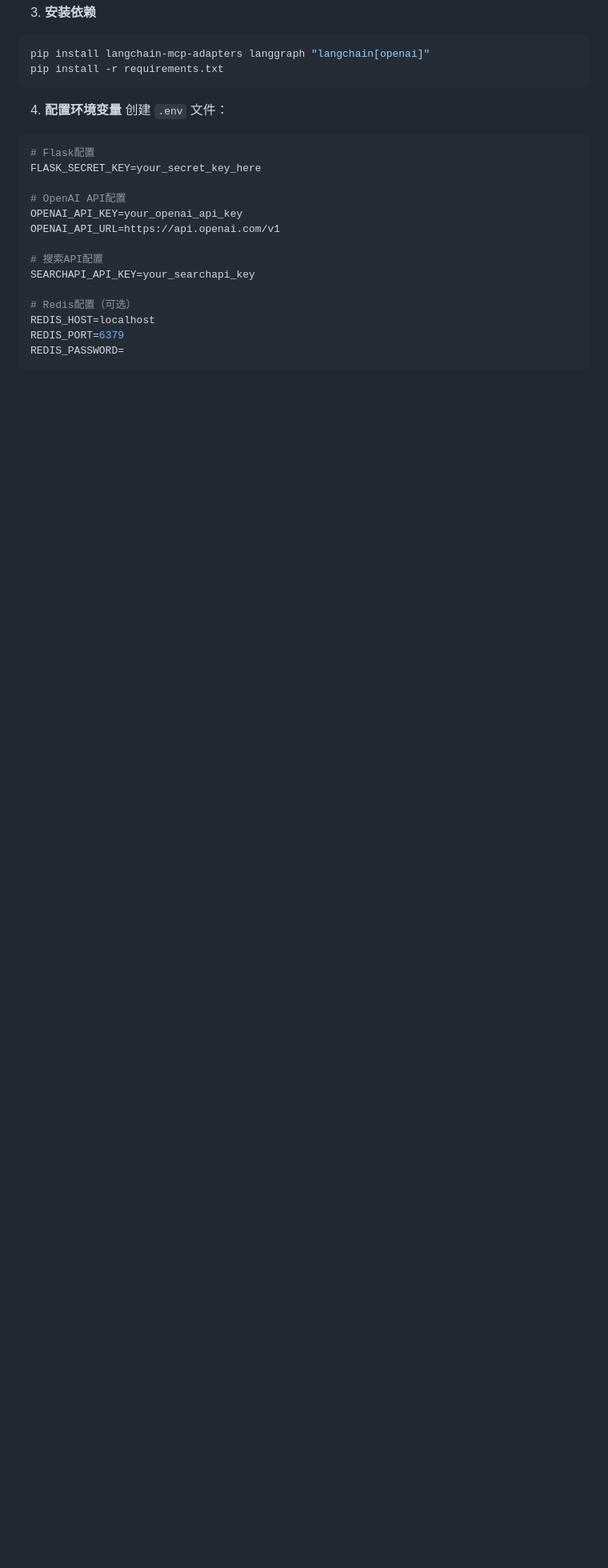
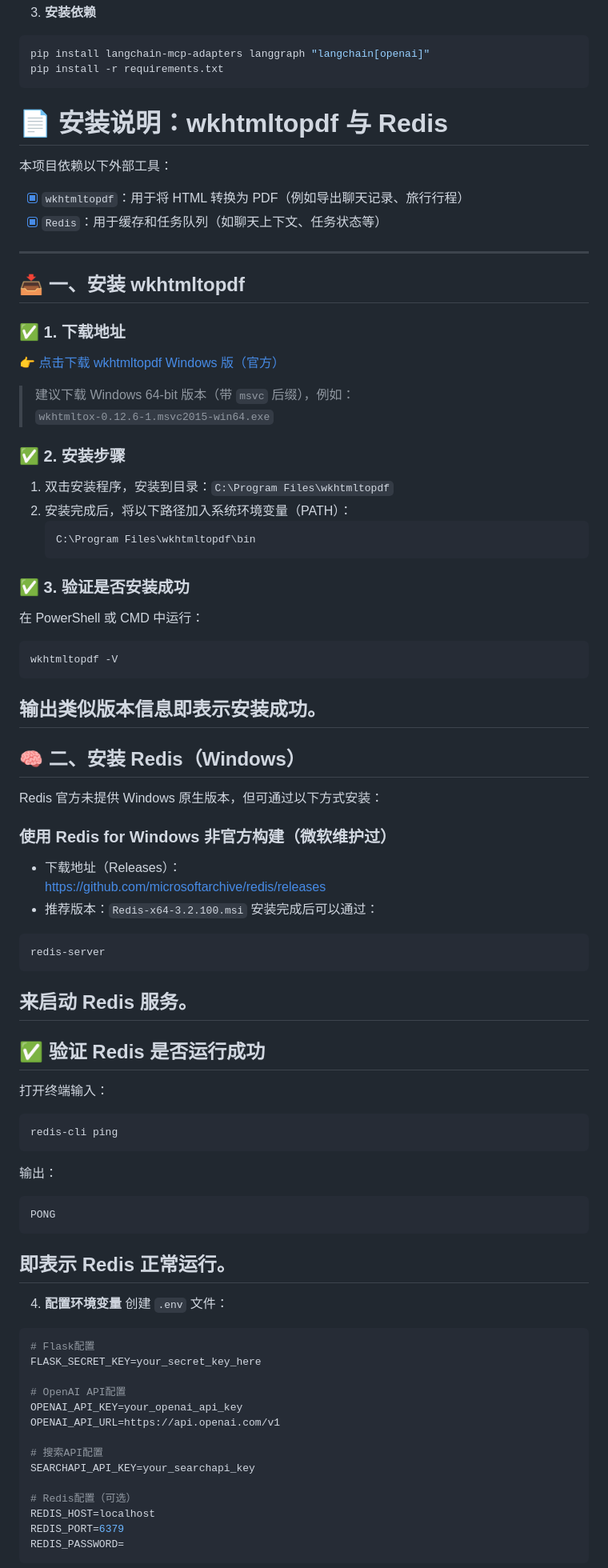
Before and after one commit to ruiyongzhang1/Qingluan-Guide-Intelligent-Agent, a Markdown page: README.md, the part around one of its changes. Shown at 80% size. Drawn GitHub-style; blank space fills up the shorter version.

````diff
--- a/README.md
+++ b/README.md
@@ -65,6 +65,55 @@ source .venv/bin/activate
 pip install langchain-mcp-adapters langgraph "langchain[openai]"
 pip install -r requirements.txt
 ```
+# 📄 安装说明：wkhtmltopdf 与 Redis
+本项目依赖以下外部工具：
+- [x] `wkhtmltopdf`：用于将 HTML 转换为 PDF（例如导出聊天记录、旅行行程）
+- [x] `Redis`：用于缓存和任务队列（如聊天上下文、任务状态等）
+---
+## 📥 一、安装 wkhtmltopdf
+### ✅ 1. 下载地址
+[👉 点击下载 wkhtmltopdf Windows 版（官方）](https://wkhtmltopdf.org/downloads.html)
+> 建议下载 Windows 64-bit 版本（带 `msvc` 后缀），例如：
+> `wkhtmltox-0.12.6-1.msvc2015-win64.exe`
+### ✅ 2. 安装步骤
+1. 双击安装程序，安装到目录：`C:\Program Files\wkhtmltopdf`
+2. 安装完成后，将以下路径加入系统环境变量（PATH）：
+   ```
+   C:\Program Files\wkhtmltopdf\bin
+   ```
+### ✅ 3. 验证是否安装成功
+在 PowerShell 或 CMD 中运行：
+```bash
+wkhtmltopdf -V
+```
+输出类似版本信息即表示安装成功。
+---
+
+## 🧠 二、安装 Redis（Windows）
+
+Redis 官方未提供 Windows 原生版本，但可通过以下方式安装：
+
+### 使用 Redis for Windows 非官方构建（微软维护过）
+- 下载地址（Releases）：
+  [https://github.com/microsoftarchive/redis/releases](https://github.com/microsoftarchive/redis/releases)
+- 推荐版本：`Redis-x64-3.2.100.msi`
+安装完成后可以通过：
+```bash
+redis-server
+```
+来启动 Redis 服务。
+---
+## ✅ 验证 Redis 是否运行成功
+打开终端输入：
+```bash
+redis-cli ping
+```
+输出：
+```
+PONG
+```
+即表示 Redis 正常运行。
+---
 
 4. **配置环境变量**
 创建 `.env` 文件：
````
Also changed, not shown: other parts of README.md (+0 -29 lines).
